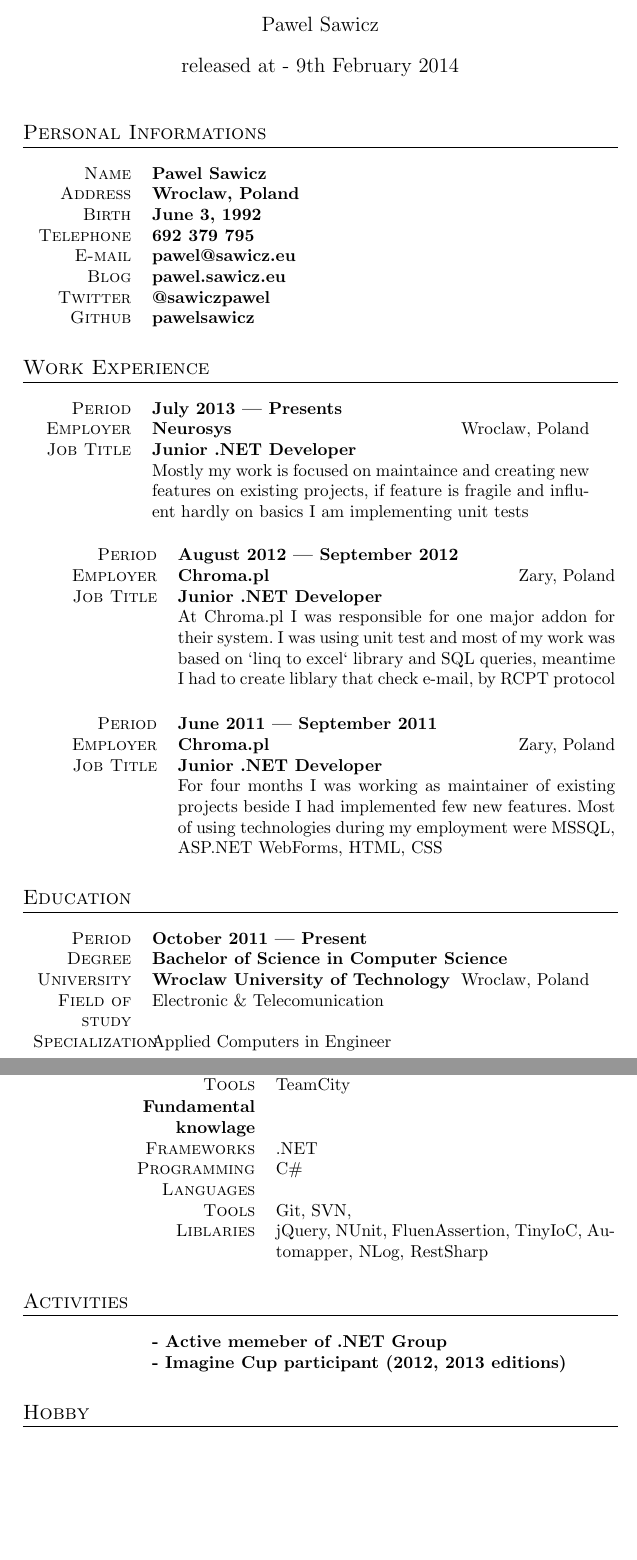
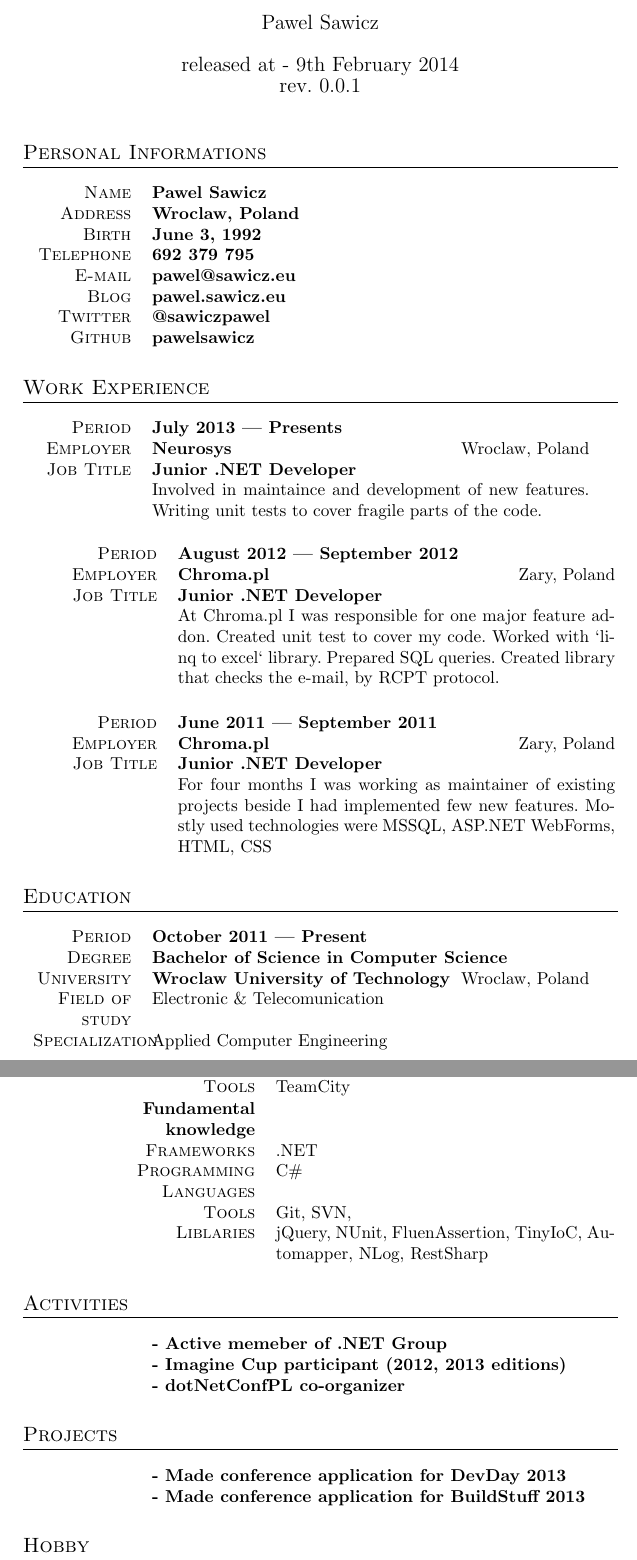
Before and after one commit to pawelsawicz/CurriculumVitae, a LaTeX document (pawelsawicz.tex): two parts of pages 1 and 2 of 2, joined at a grey line, cut so that both start at the same text, the shorter picture padded with empty space. Compiled offline with pdfLaTeX.

Commit message:
changes after michalfranc review

```diff
--- a/pawelsawicz.tex
+++ b/pawelsawicz.tex
@@ -16,7 +16,7 @@
 
 \title{Curriculum Vitae}
 \author{Pawel Sawicz}
-\date{released at - 9th February 2014 }
+\date{released at - 9th February 2014 \\ rev. 0.0.1   }
 
 %\renewcommand{\headfont}{\normalfont\rmfamily\scshape}
 
@@ -54,7 +54,7 @@ Github & \textbf{pawelsawicz}\\
  Period & \textbf{July 2013 --- Presents}\\
  Employer & \textbf{Neurosys} \hfill Wroclaw, Poland\\
  Job Title & \textbf{Junior .NET Developer}\\
-& Mostly my work is focused on maintaince and creating new features on existing projects, if feature is fragile and influent hardly on basics  I am implementing unit tests\\
+& Involved in maintaince and development of new features. Writing unit tests to cover fragile parts of the code.\\
 \end{tabularx}
 \vspace{12pt}
 
@@ -62,7 +62,7 @@ Github & \textbf{pawelsawicz}\\
  Period & \textbf{August 2012 --- September 2012}\\
  Employer & \textbf{Chroma.pl} \hfill Zary, Poland\\
  Job Title & \textbf{Junior .NET Developer}\\
-& At Chroma.pl I was responsible for one major addon for their system. I was using unit test and most of my work was based on `linq to excel` library and SQL queries, meantime I had to create liblary that check e-mail, by RCPT protocol\\
+& At Chroma.pl I was responsible for one major feature addon. Created unit test to cover my code. Worked with ‘linq to excel‘ library. Prepared SQL queries. Created library that checks the e-mail, by RCPT protocol.\\
 \end{tabularx}
 \vspace{12pt}
 
@@ -70,7 +70,7 @@ Github & \textbf{pawelsawicz}\\
  Period & \textbf{June 2011 --- September 2011}\\
  Employer & \textbf{Chroma.pl} \hfill Zary, Poland\\
  Job Title & \textbf{Junior .NET Developer}\\
-& For four months I was working as maintainer of existing projects beside I had implemented few new features. Most of using technologies during my employment were MSSQL, ASP.NET  WebForms, HTML, CSS\\
+& For four months I was working as maintainer of existing projects beside I had implemented few new features. Mostly used technologies were MSSQL, ASP.NET  WebForms, HTML, CSS\\
 \end{tabularx}
 %%End Work Experiance Section%%
 
@@ -81,7 +81,7 @@ Github & \textbf{pawelsawicz}\\
  Degree & \textbf{Bachelor of Science in Computer Science}\\
  University & \textbf{Wroclaw University of Technology} \hfill Wroclaw, Poland\\
  Field of study & Electronic \& Telecomunication \\
- Specialization & Applied Computers in Engineer \\
+ Specialization & Applied Computer Engineering \\
 \end{tabularx}
 %%End Education Section%%
 
@@ -104,7 +104,7 @@ Tools & TeamCity \\
 \end{tabularx}
 
 \begin{tabularx}{0.97\linewidth}{>{\raggedleft\scshape}p{4cm}X}
-\textbf{Fundamental knowlage} & \\
+\textbf{Fundamental knowledge} & \\
 Frameworks & .NET\\
 Programming Languages & {C\#} \\
 Tools & Git, SVN,  \\
@@ -117,8 +117,17 @@ Liblaries & jQuery, NUnit, FluenAssertion, TinyIoC, Automapper, NLog, RestSharp
 \begin{tabularx}{0.97\linewidth}{>{\raggedleft\scshape}p{2cm}X}
 & \textbf{- Active memeber of .NET Group}\\
 & \textbf{- Imagine Cup participant (2012, 2013 editions)}\\
+& \textbf{- dotNetConfPL co-organizer}\\
 \end{tabularx}
 %%End Activities Section%%
+
+%%Projects Section%%
+\section{Projects}
+\begin{tabularx}{0.97\linewidth}{>{\raggedleft\scshape}p{2cm}X}
+& \textbf{- Made conference application for DevDay 2013}\\
+& \textbf{- Made conference application for BuildStuff 2013}\\
+\end{tabularx}
+%%End Projects Section%%
 
 %%Hobby Section%%
 \section{Hobby}
```
Also changed, not shown: pawelsawicz.pdf, pawelsawicz.tex (2 more changed lines).
